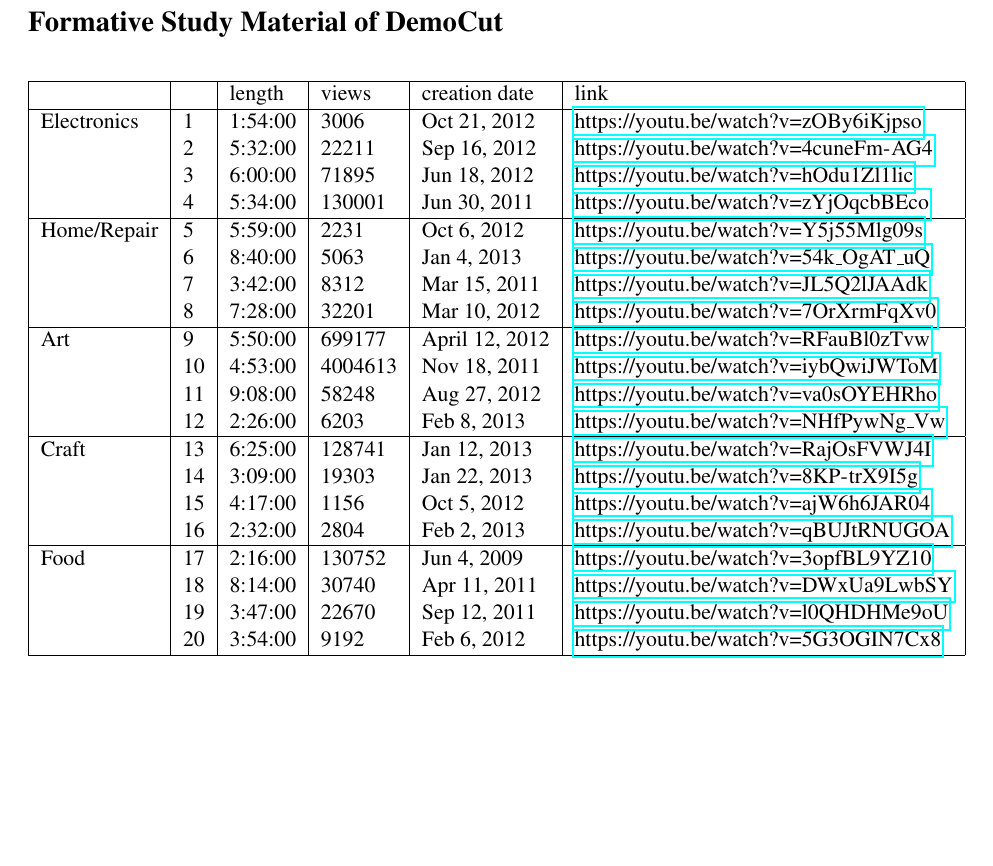
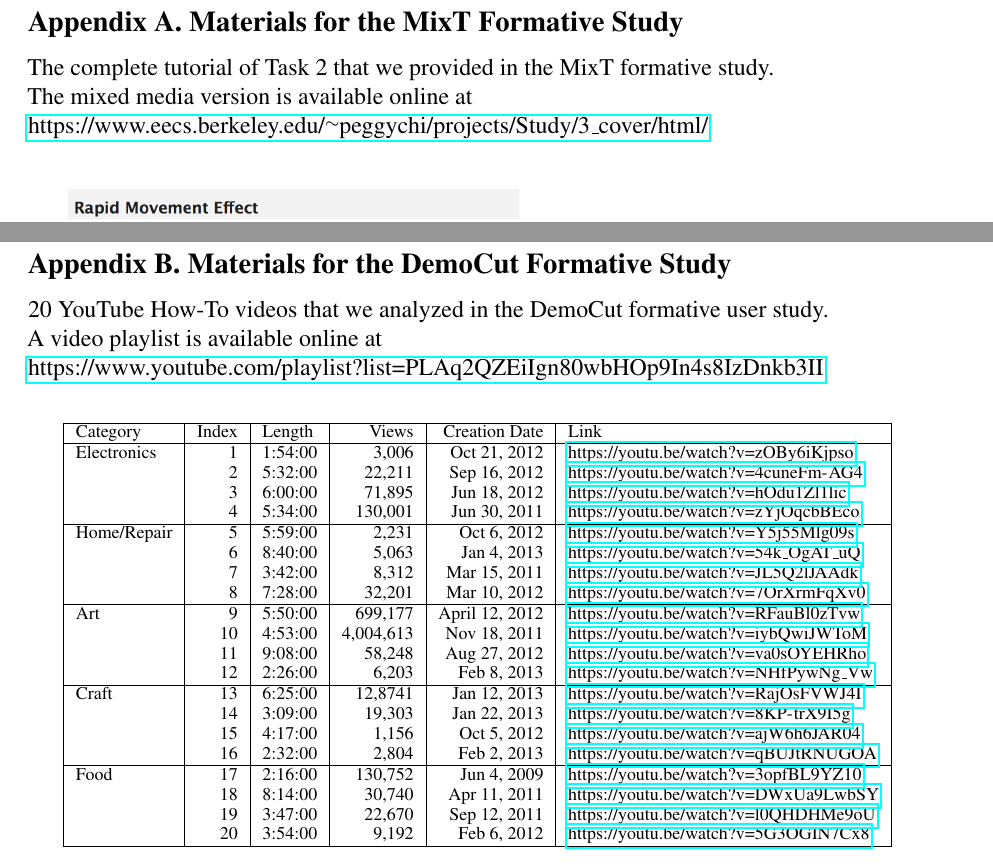
Before and after one commit to peggychi/dissertation, a LaTeX thesis (thesis.tex, which reads appendix/appendix.tex): part of page 147 of 150 before the commit and two parts of pages 148 and 150 of 153 after it, the two joined at a grey line, cut at the place of the change, the shorter picture padded with empty space. Compiled offline with pdfLaTeX.

Commit message:
Complete Appendices

```diff
--- a/appendix/appendix.tex
+++ b/appendix/appendix.tex
@@ -2,43 +2,19 @@
 \markboth{Appendix}{APPENDIX}
 \begin{appendices}
 
-\renewcommand\thefigure{A.\arabic{figure}}
-\renewcommand\thetable{A.\arabic{table}}
+% \renewcommand\thetable{A.\arabic{table}}
 \setcounter{figure}{0}
 \setcounter{table}{0}
 
+\addcontentsline{toc}{chapter}{Appendices}
+
 % ---------------------------------------------------------------
 
-\addcontentsline{toc}{chapter}{Appendices}
+\addcontentsline{toc}{section}{A. Materials for the MixT Formative Study}
+\subsection{Appendix A. Materials for the MixT Formative Study}
+\label{mixt_formative_tutorial2}
 
-\addcontentsline{toc}{section}{Materials for the DemoCut Formative Study}
-\subsection{Formative Study Material of DemoCut}
+The complete tutorial of Task 2 that we provided in the MixT formative study.\\
+The mixed media version is available online at\\
+\url{https://www.eecs.berkeley.edu/~peggychi/projects/Study/3_cover/html/}
 
-\begin{table}[h!]
-   \begin{minipage}[b]{1.0\textwidth}
-  \small
-\begin{tabular}{| l | l | l | l | l | l |}
-    \hline
-    & & length & views & creation date & link\\ \hline
-Electronics & 1 & 1:54:00 & 3006  & Oct 21, 2012  & \url{https://youtu.be/watch?v=zOBy6iKjpso} \\
-  & 2 & 5:32:00 & 22211 & Sep 16, 2012  & \url{https://youtu.be/watch?v=4cuneFm-AG4} \\
-  & 3 & 6:00:00 & 71895 & Jun 18, 2012  & \url{https://youtu.be/watch?v=hOdu1Zl1lic} \\
-  & 4 & 5:34:00 & 130001  & Jun 30, 2011  & \url{https://youtu.be/watch?v=zYjOqcbBEco} \\ \hline
-Home/Repair & 5 & 5:59:00 & 2231  & Oct 6, 2012 & \url{https://youtu.be/watch?v=Y5j55Mlg09s} \\
-  & 6 & 8:40:00 & 5063  & Jan 4, 2013 & \url{https://youtu.be/watch?v=54k_OgAT_uQ} \\
-  & 7 & 3:42:00 & 8312  & Mar 15, 2011  & \url{https://youtu.be/watch?v=JL5Q2lJAAdk} \\
-  & 8 & 7:28:00 & 32201 & Mar 10, 2012  & \url{https://youtu.be/watch?v=7OrXrmFqXv0} \\ \hline
-Art & 9 & 5:50:00 & 699177  & April 12, 2012  & \url{https://youtu.be/watch?v=RFauBl0zTvw} \\
-  & 10  & 4:53:00 & 4004613 & Nov 18, 2011  & \url{https://youtu.be/watch?v=iybQwiJWToM} \\
-  & 11  & 9:08:00 & 58248 & Aug 27, 2012  & \url{https://youtu.be/watch?v=va0sOYEHRho} \\
-  & 12  & 2:26:00 & 6203  & Feb 8, 2013 & \url{https://youtu.be/watch?v=NHfPywNg_Vw} \\ \hline
-Craft & 13  & 6:25:00 & 128741  & Jan 12, 2013  & \url{https://youtu.be/watch?v=RajOsFVWJ4I} \\
-  & 14  & 3:09:00 & 19303 & Jan 22, 2013  & \url{https://youtu.be/watch?v=8KP-trX9I5g} \\
-  & 15  & 4:17:00 & 1156  & Oct 5, 2012 & \url{https://youtu.be/watch?v=ajW6h6JAR04} \\
-  & 16  & 2:32:00 & 2804  & Feb 2, 2013 & \url{https://youtu.be/watch?v=qBUJtRNUGOA} \\ \hline
-Food  & 17  & 2:16:00 & 130752  & Jun 4, 2009 & \url{https://youtu.be/watch?v=3opfBL9YZ10} \\
-  & 18  & 8:14:00 & 30740 & Apr 11, 2011  & \url{https://youtu.be/watch?v=DWxUa9LwbSY} \\
-  & 19  & 3:47:00 & 22670 & Sep 12, 2011  & \url{https://youtu.be/watch?v=l0QHDHMe9oU} \\
-  & 20  & 3:54:00 & 9192  & Feb 6, 2012 & \url{https://youtu.be/watch?v=5G3OGIN7Cx8} \\ \hline
-\end{tabular}
-\end{minipage}
@@ -45 +24,2 @@ Food  & 17  & 2:16:00 & 130752  & Jun 4, 2009 & \url{https://youtu.be/watch?v=3o
 
+\clearpage
@@ -48,4 +26 @@ Available at \url{https://www.youtube.com/playlist?list=PLAq2QZEiIgn80wbHOp9In4s
 
-\caption{20 YouTube How-To videos used in the formative user study.}
-  \label{tab:democut_formative}
-\end{table}
@@ -54,3 +31,6 @@ Available at \url{https://www.youtube.com/playlist?list=PLAq2QZEiIgn80wbHOp9In4s
 
 % ---------------------------------------------------------------
 
+\addcontentsline{toc}{section}{B. Materials for the DemoCut Formative Study}
+\subsection{Appendix B. Materials for the DemoCut Formative Study}
+\label{democut_formative}
@@ -59 +37,34 @@ Available at \url{https://www.youtube.com/playlist?list=PLAq2QZEiIgn80wbHOp9In4s
 
+20 YouTube How-To videos that we analyzed in the DemoCut formative user study.\\
+A video playlist is available online at\\
+\url{https://www.youtube.com/playlist?list=PLAq2QZEiIgn80wbHOp9In4s8IzDnkb3II}
+
+\vspace{20pt}
+% \begin{table}[h!]
+   \begin{minipage}[b]{1.0\textwidth}
+  \scriptsize
+\begin{tabular}{| l | r | l | r | r | l |}
+    \hline
+  Category & Index & Length & Views & Creation Date & Link\\ \hline
+Electronics & 1 & 1:54:00 & 3,006  & Oct 21, 2012  & \url{https://youtu.be/watch?v=zOBy6iKjpso} \\
+  & 2 & 5:32:00 & 22,211 & Sep 16, 2012  & \url{https://youtu.be/watch?v=4cuneFm-AG4} \\
+  & 3 & 6:00:00 & 71,895 & Jun 18, 2012  & \url{https://youtu.be/watch?v=hOdu1Zl1lic} \\
+  & 4 & 5:34:00 & 130,001  & Jun 30, 2011  & \url{https://youtu.be/watch?v=zYjOqcbBEco} \\ \hline
+Home/Repair & 5 & 5:59:00 & 2,231  & Oct 6, 2012 & \url{https://youtu.be/watch?v=Y5j55Mlg09s} \\
+  & 6 & 8:40:00 & 5,063  & Jan 4, 2013 & \url{https://youtu.be/watch?v=54k_OgAT_uQ} \\
+  & 7 & 3:42:00 & 8,312  & Mar 15, 2011  & \url{https://youtu.be/watch?v=JL5Q2lJAAdk} \\
+  & 8 & 7:28:00 & 32,201 & Mar 10, 2012  & \url{https://youtu.be/watch?v=7OrXrmFqXv0} \\ \hline
+Art & 9 & 5:50:00 & 699,177  & April 12, 2012  & \url{https://youtu.be/watch?v=RFauBl0zTvw} \\
+  & 10  & 4:53:00 & 4,004,613 & Nov 18, 2011  & \url{https://youtu.be/watch?v=iybQwiJWToM} \\
+  & 11  & 9:08:00 & 58,248 & Aug 27, 2012  & \url{https://youtu.be/watch?v=va0sOYEHRho} \\
+  & 12  & 2:26:00 & 6,203  & Feb 8, 2013 & \url{https://youtu.be/watch?v=NHfPywNg_Vw} \\ \hline
+Craft & 13  & 6:25:00 & 12,8741  & Jan 12, 2013  & \url{https://youtu.be/watch?v=RajOsFVWJ4I} \\
+  & 14  & 3:09:00 & 19,303 & Jan 22, 2013  & \url{https://youtu.be/watch?v=8KP-trX9I5g} \\
+  & 15  & 4:17:00 & 1,156  & Oct 5, 2012 & \url{https://youtu.be/watch?v=ajW6h6JAR04} \\
+  & 16  & 2:32:00 & 2,804  & Feb 2, 2013 & \url{https://youtu.be/watch?v=qBUJtRNUGOA} \\ \hline
+Food  & 17  & 2:16:00 & 130,752  & Jun 4, 2009 & \url{https://youtu.be/watch?v=3opfBL9YZ10} \\
+  & 18  & 8:14:00 & 30,740 & Apr 11, 2011  & \url{https://youtu.be/watch?v=DWxUa9LwbSY} \\
+  & 19  & 3:47:00 & 22,670 & Sep 12, 2011  & \url{https://youtu.be/watch?v=l0QHDHMe9oU} \\
+  & 20  & 3:54:00 & 9,192  & Feb 6, 2012 & \url{https://youtu.be/watch?v=5G3OGIN7Cx8} \\ \hline
+\end{tabular}
+\end{minipage}
```
Also changed, not shown: chap3_mixt/formative_study.tex (+1 -1 lines), chap5_democut/formative_study.tex (+1 -1 lines), chap6_kinectograph/evaluation.tex (+1 -1 lines), chap7_demodraw/overview.tex (+5 -3 lines), chap3_mixt/fig/formative_study/tutorial2/car_complete.png (added), chap3_mixt/fig/formative_study/tutorial2/car_complete1.png (added), chap3_mixt/fig/formative_study/tutorial2/car_complete2.png (added), chap3_mixt/fig/formative_study/tutorial2/car_complete3.png (added), chap3_mixt/fig/formative_study/tutorial2/car_complete4.png (added), appendix/appendix.tex (47 more changed lines), 1 other file.
